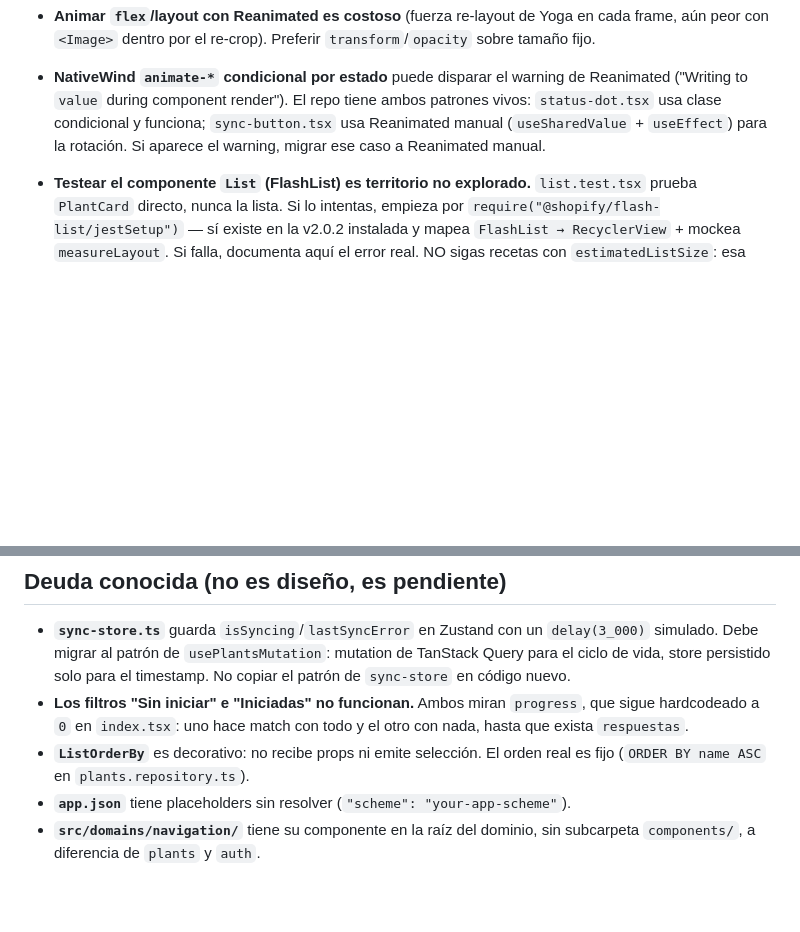
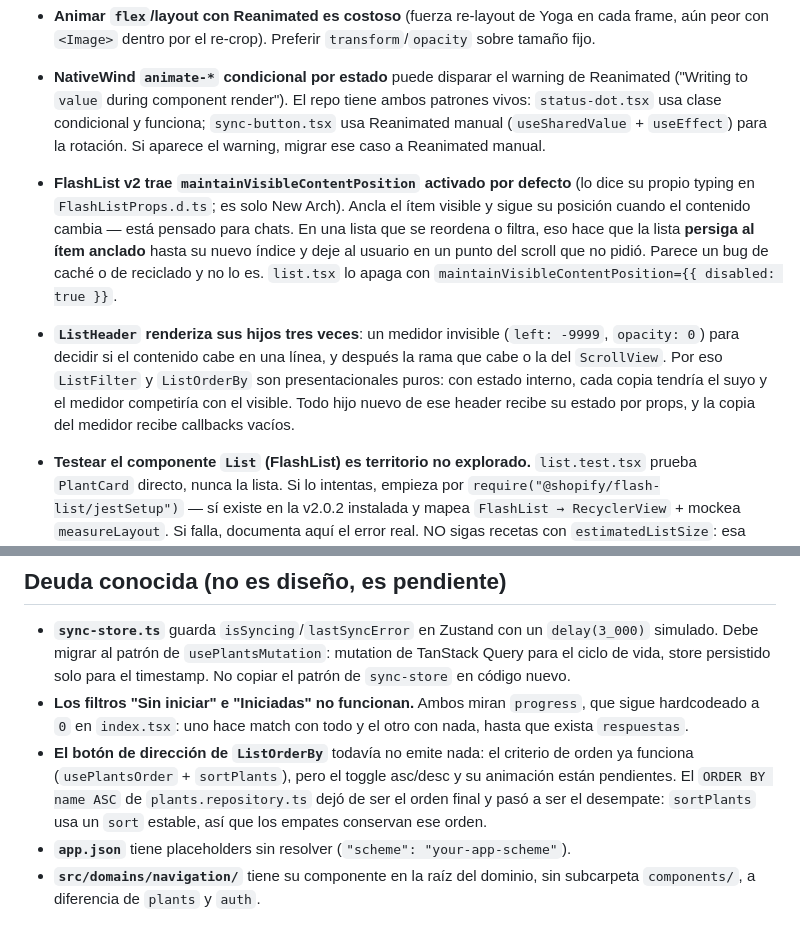
Before and after one commit to ga-innoval/ryd-mobile, a Markdown page: CLAUDE.md, 2 parts joined by grey strips. GitHub-like rendering; blank space fills up the shorter version.

Commit message:
docs: update CLAUDE.md with notes on FlashList v2 behavior and ListHeader rendering

```diff
--- a/CLAUDE.md
+++ b/CLAUDE.md
@@ -214,6 +214,20 @@ renombró) y `temporada` en español.
   ambos patrones vivos: `status-dot.tsx` usa clase condicional y funciona;
   `sync-button.tsx` usa Reanimated manual (`useSharedValue` + `useEffect`)
   para la rotación. Si aparece el warning, migrar ese caso a Reanimated manual.
+- **FlashList v2 trae `maintainVisibleContentPosition` activado por defecto**
+  (lo dice su propio typing en `FlashListProps.d.ts`; es solo New Arch). Ancla
+  el ítem visible y sigue su posición cuando el contenido cambia — está pensado
+  para chats. En una lista que se reordena o filtra, eso hace que la lista
+  **persiga al ítem anclado** hasta su nuevo índice y deje al usuario en un
+  punto del scroll que no pidió. Parece un bug de caché o de reciclado y no lo
+  es. `list.tsx` lo apaga con `maintainVisibleContentPosition={{ disabled: true }}`.
+- **`ListHeader` renderiza sus hijos tres veces**: un medidor invisible
+  (`left: -9999`, `opacity: 0`) para decidir si el contenido cabe en una línea,
+  y después la rama que cabe o la del `ScrollView`. Por eso `ListFilter` y
+  `ListOrderBy` son presentacionales puros: con estado interno, cada copia
+  tendría el suyo y el medidor competiría con el visible. Todo hijo nuevo de
+  ese header recibe su estado por props, y la copia del medidor recibe
+  callbacks vacíos.
 - **Testear el componente `List` (FlashList) es territorio no explorado.**
   `list.test.tsx` prueba `PlantCard` directo, nunca la lista. Si lo intentas,
   empieza por `require("@shopify/flash-list/jestSetup")` — sí existe en la
@@ -237,8 +251,11 @@ renombró) y `temporada` en español.
 - **Los filtros "Sin iniciar" e "Iniciadas" no funcionan.** Ambos miran
   `progress`, que sigue hardcodeado a `0` en `index.tsx`: uno hace match con
   todo y el otro con nada, hasta que exista `respuestas`.
-- **`ListOrderBy`** es decorativo: no recibe props ni emite selección. El orden
-  real es fijo (`ORDER BY name ASC` en `plants.repository.ts`).
+- **El botón de dirección de `ListOrderBy`** todavía no emite nada: el criterio
+  de orden ya funciona (`usePlantsOrder` + `sortPlants`), pero el toggle
+  asc/desc y su animación están pendientes. El `ORDER BY name ASC` de
+  `plants.repository.ts` dejó de ser el orden final y pasó a ser el desempate:
+  `sortPlants` usa un `sort` estable, así que los empates conservan ese orden.
 - **`app.json`** tiene placeholders sin resolver (`"scheme": "your-app-scheme"`).
 - **`src/domains/navigation/`** tiene su componente en la raíz del dominio, sin
   subcarpeta `components/`, a diferencia de `plants` y `auth`.
```
